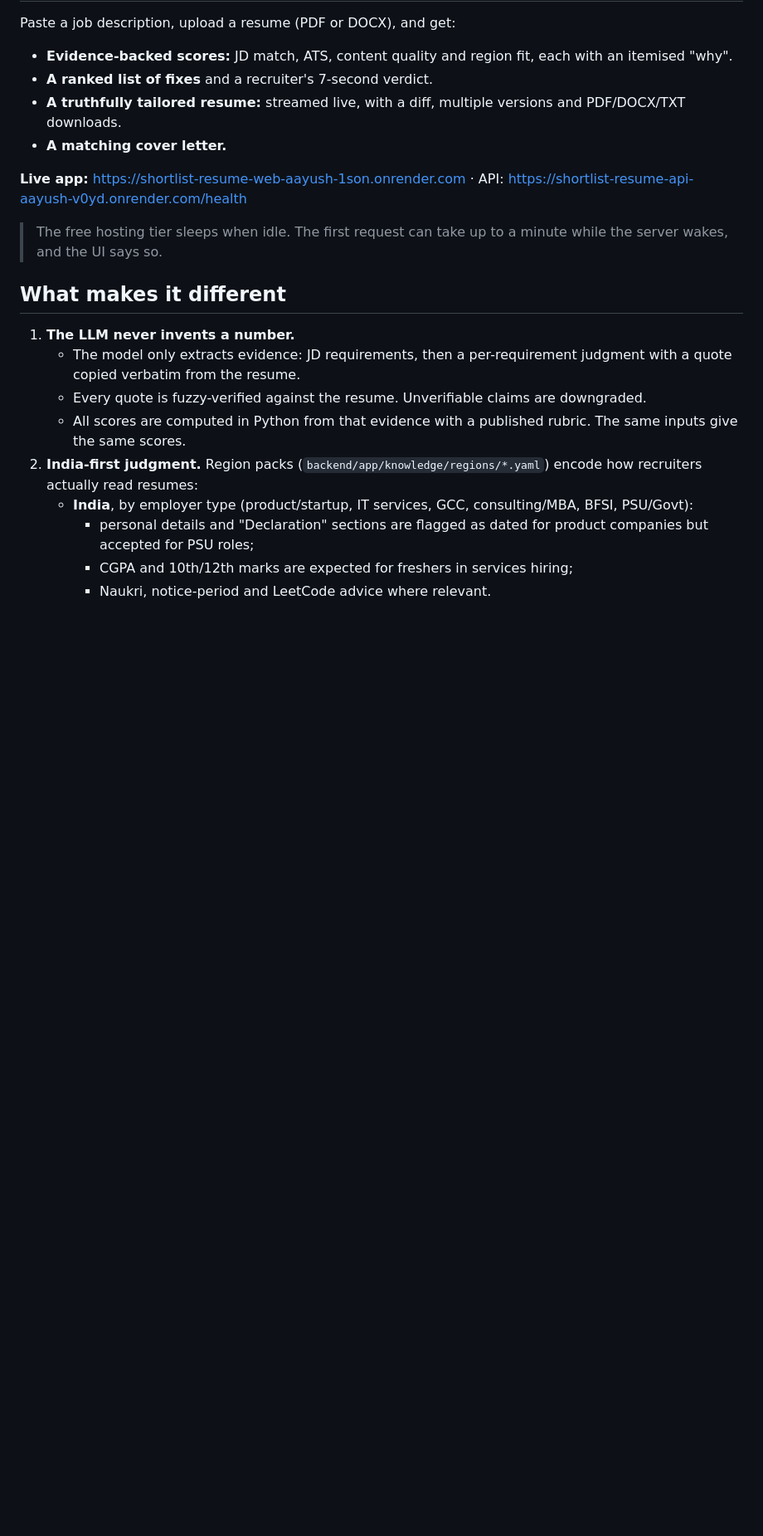
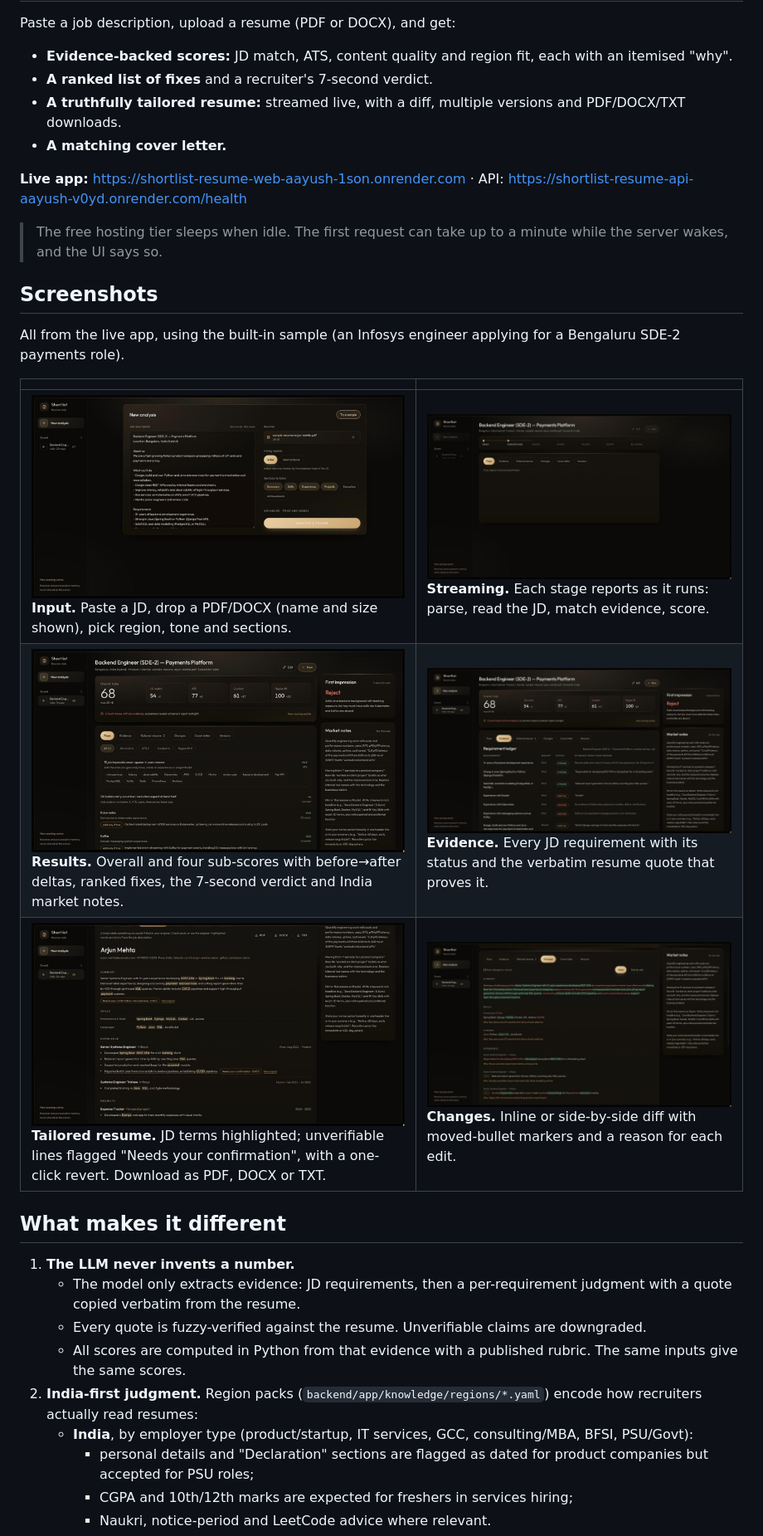
Before and after one commit to aayush110410/resume-customizer, a Markdown page: README.md, the part around the change. Shown: that part at 83% size. Drawn GitHub-style; pictures changed too: docs/screenshots/01-input.jpg (added), docs/screenshots/02-progress.jpg (added), docs/screenshots/03-overview.jpg (added); blank space fills up the shorter version.

Commit message:
docs: add live screenshots to README

```diff
--- a/README.md
+++ b/README.md
@@ -10,6 +10,16 @@ Paste a job description, upload a resume (PDF or DOCX), and get:
 **Live app:** https://shortlist-resume-web-aayush-1son.onrender.com · API: https://shortlist-resume-api-aayush-v0yd.onrender.com/health
 
 > The free hosting tier sleeps when idle. The first request can take up to a minute while the server wakes, and the UI says so.
+
+## Screenshots
+
+All from the live app, using the built-in sample (an Infosys engineer applying for a Bengaluru SDE-2 payments role).
+
+| | |
+|---|---|
+| ![Input: JD and resume upload](docs/screenshots/01-input.jpg) **Input.** Paste a JD, drop a PDF/DOCX (name and size shown), pick region, tone and sections. | ![Live progress](docs/screenshots/02-progress.jpg) **Streaming.** Each stage reports as it runs: parse, read the JD, match evidence, score. |
+| ![Results overview](docs/screenshots/03-overview.jpg) **Results.** Overall and four sub-scores with before→after deltas, ranked fixes, the 7-second verdict and India market notes. | ![Evidence ledger](docs/screenshots/04-evidence.jpg) **Evidence.** Every JD requirement with its status and the verbatim resume quote that proves it. |
+| ![Tailored resume](docs/screenshots/05-tailored.jpg) **Tailored resume.** JD terms highlighted; unverifiable lines flagged "Needs your confirmation", with a one-click revert. Download as PDF, DOCX or TXT. | ![Changes diff](docs/screenshots/06-changes.jpg) **Changes.** Inline or side-by-side diff with moved-bullet markers and a reason for each edit. |
 
 ## What makes it different
 
```
